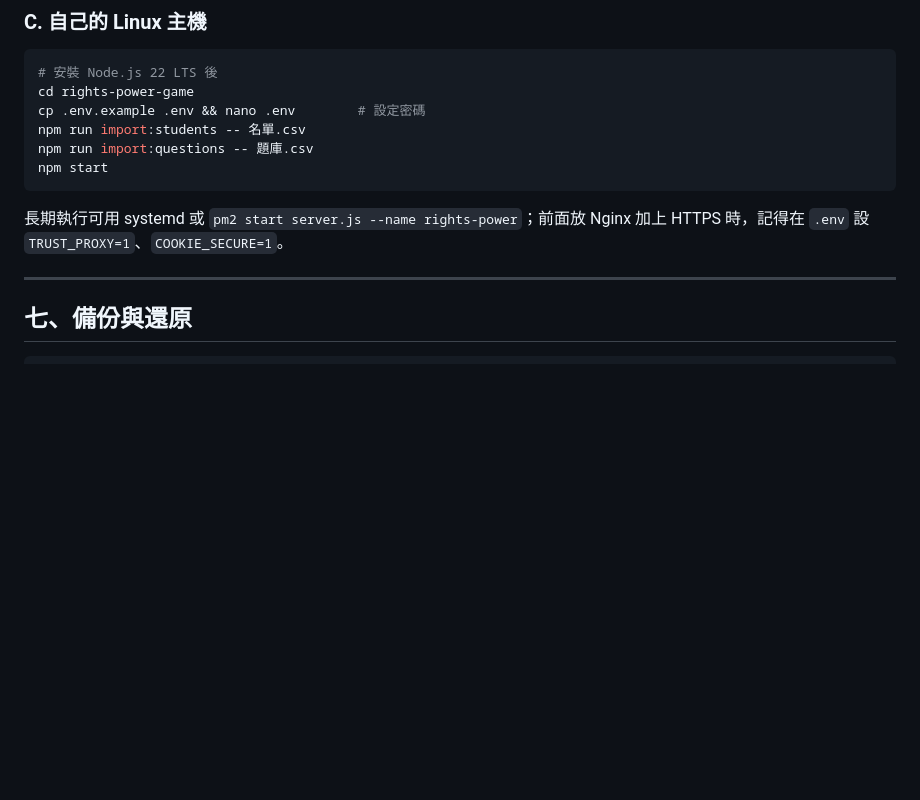
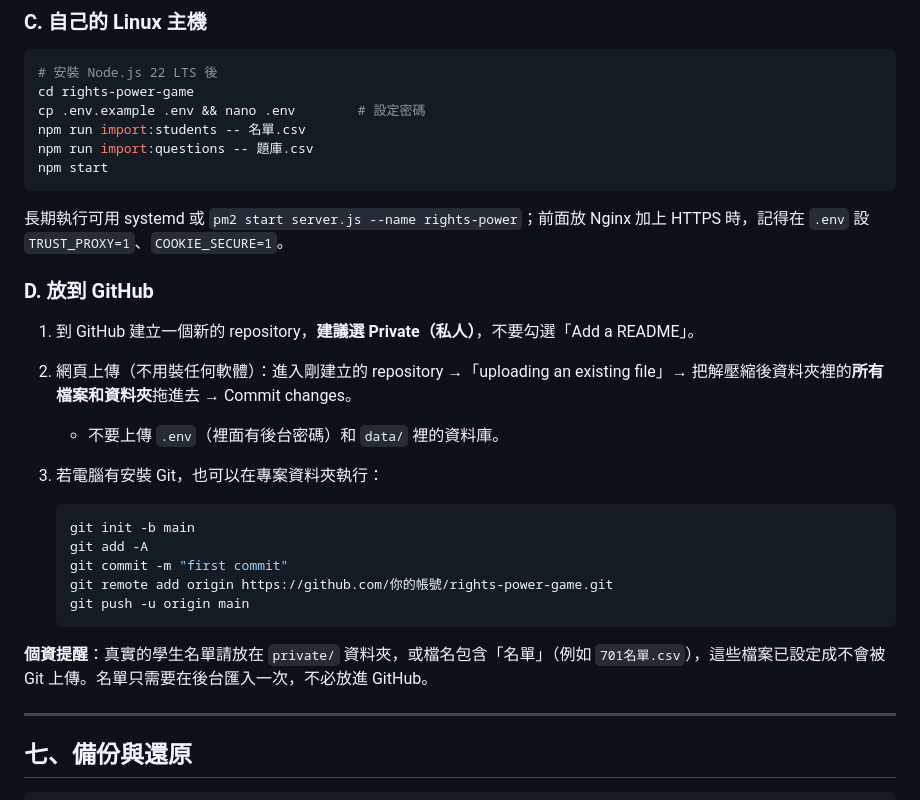
Before and after one commit to ck1020974/rights-power-game, a Markdown page: README.md, the part around the change. GitHub-like rendering; blank space fills up the shorter version.

Commit message:
README：加上 GitHub 上傳說明與名單個資提醒
Co-Authored-By: Claude Opus 5.5 <noreply@anthropic.com>
Claude-Session: https://claude.ai/code/session_01JnxZRFUdCpXque6g81XJkZ

````diff
--- a/README.md
+++ b/README.md
@@ -204,6 +204,23 @@ npm start
 
 長期執行可用 systemd 或 `pm2 start server.js --name rights-power`；前面放 Nginx 加上 HTTPS 時，記得在 `.env` 設 `TRUST_PROXY=1`、`COOKIE_SECURE=1`。
 
+### D. 放到 GitHub
+
+1. 到 GitHub 建立一個新的 repository，**建議選 Private（私人）**，不要勾選「Add a README」。
+2. 網頁上傳（不用裝任何軟體）：進入剛建立的 repository →「uploading an existing file」→ 把解壓縮後資料夾裡的**所有檔案和資料夾**拖進去 → Commit changes。
+   - 不要上傳 `.env`（裡面有後台密碼）和 `data/` 裡的資料庫。
+3. 若電腦有安裝 Git，也可以在專案資料夾執行：
+
+   ```bash
+   git init -b main
+   git add -A
+   git commit -m "first commit"
+   git remote add origin https://github.com/你的帳號/rights-power-game.git
+   git push -u origin main
+   ```
+
+**個資提醒**：真實的學生名單請放在 `private/` 資料夾，或檔名包含「名單」（例如 `701名單.csv`），這些檔案已設定成不會被 Git 上傳。名單只需要在後台匯入一次，不必放進 GitHub。
+
 ---
 
 ## 七、備份與還原
````
